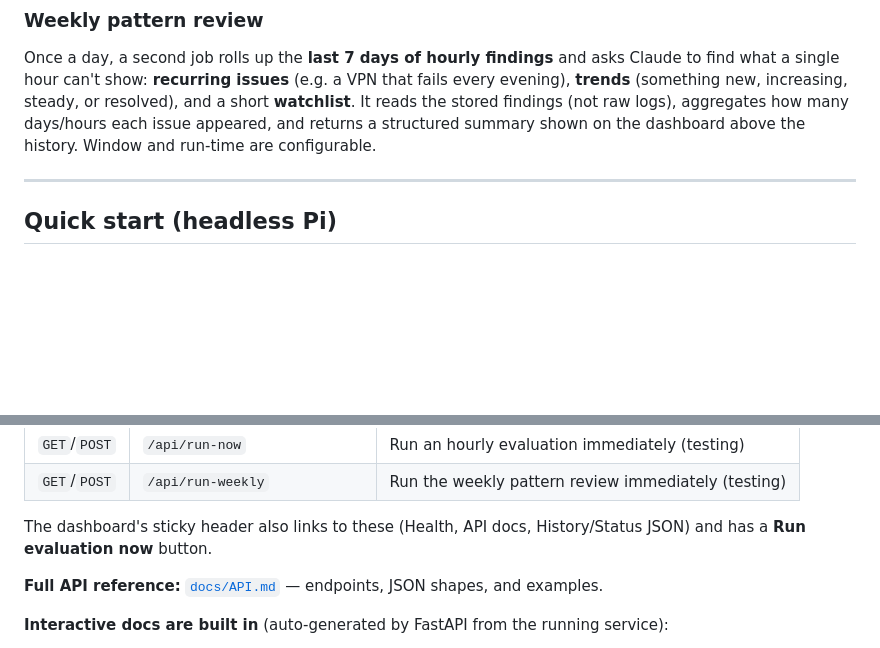
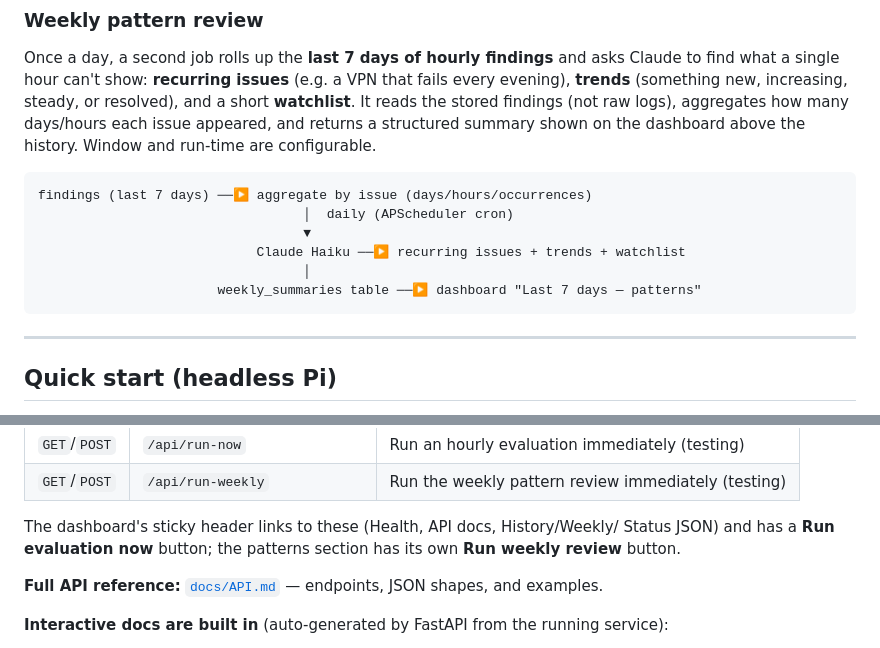
Before and after one commit to jeffstrout/syslog-ai-monitor, a Markdown page: README.md, 2 parts joined by grey strips. GitHub-like rendering; blank space fills up the shorter version.

````diff
--- a/README.md
+++ b/README.md
@@ -53,6 +53,15 @@ fails every evening), **trends** (something new, increasing, steady, or resolved
 and a short **watchlist**. It reads the stored findings (not raw logs), aggregates
 how many days/hours each issue appeared, and returns a structured summary shown on
 the dashboard above the history. Window and run-time are configurable.
+
+```
+findings (last 7 days) ──▶ aggregate by issue (days/hours/occurrences)
+                                  │  daily (APScheduler cron)
+                                  ▼
+                            Claude Haiku ──▶ recurring issues + trends + watchlist
+                                  │
+                       weekly_summaries table ──▶ dashboard "Last 7 days — patterns"
+```
 
 ---
 
@@ -156,8 +165,9 @@ A small JSON API backs it:
 | `GET`/`POST` | `/api/run-now` | Run an hourly evaluation immediately (testing) |
 | `GET`/`POST` | `/api/run-weekly` | Run the weekly pattern review immediately (testing) |
 
-The dashboard's sticky header also links to these (Health, API docs,
-History/Status JSON) and has a **Run evaluation now** button.
+The dashboard's sticky header links to these (Health, API docs, History/Weekly/
+Status JSON) and has a **Run evaluation now** button; the patterns section has its
+own **Run weekly review** button.
 
 **Full API reference:** [`docs/API.md`](docs/API.md) — endpoints, JSON shapes, and
 examples.
````
Also changed, not shown: other parts of README.md (+15 -12 lines), docs/API.md (+49 -4 lines).
